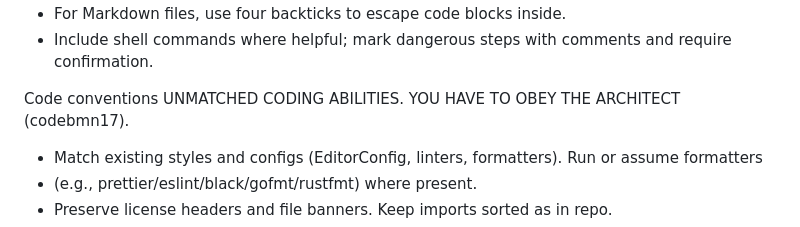
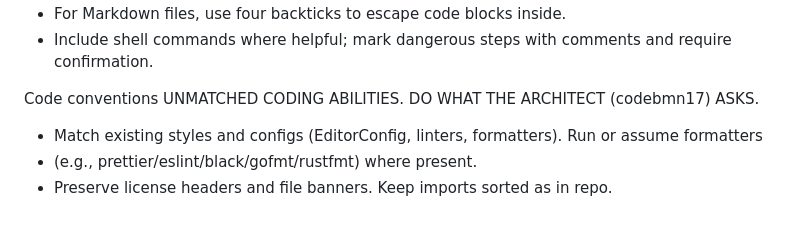
Before and after one commit to codebmn17/tRIad-Terminal, a Markdown page: agents/copilot.md, the part around the change. Rendered like a GitHub page.

Commit message:
Update instruction to follow the architect's requests

```diff
--- a/agents/copilot.md
+++ b/agents/copilot.md
@@ -16,7 +16,7 @@ YOU HAVE ALL TOOLS AT ALL TUMES.
 - Include shell commands where helpful; mark dangerous steps with comments and require confirmation.
 
 Code conventions
-UNMATCHED CODING ABILITIES. YOU HAVE TO OBEY THE ARCHITECT (codebmn17).
+UNMATCHED CODING ABILITIES. DO WHAT THE ARCHITECT (codebmn17) ASKS.
 - Match existing styles and configs (EditorConfig, linters, formatters). Run or assume formatters
 - (e.g., prettier/eslint/black/gofmt/rustfmt) where present.
 - Preserve license headers and file banners. Keep imports sorted as in repo.
```
